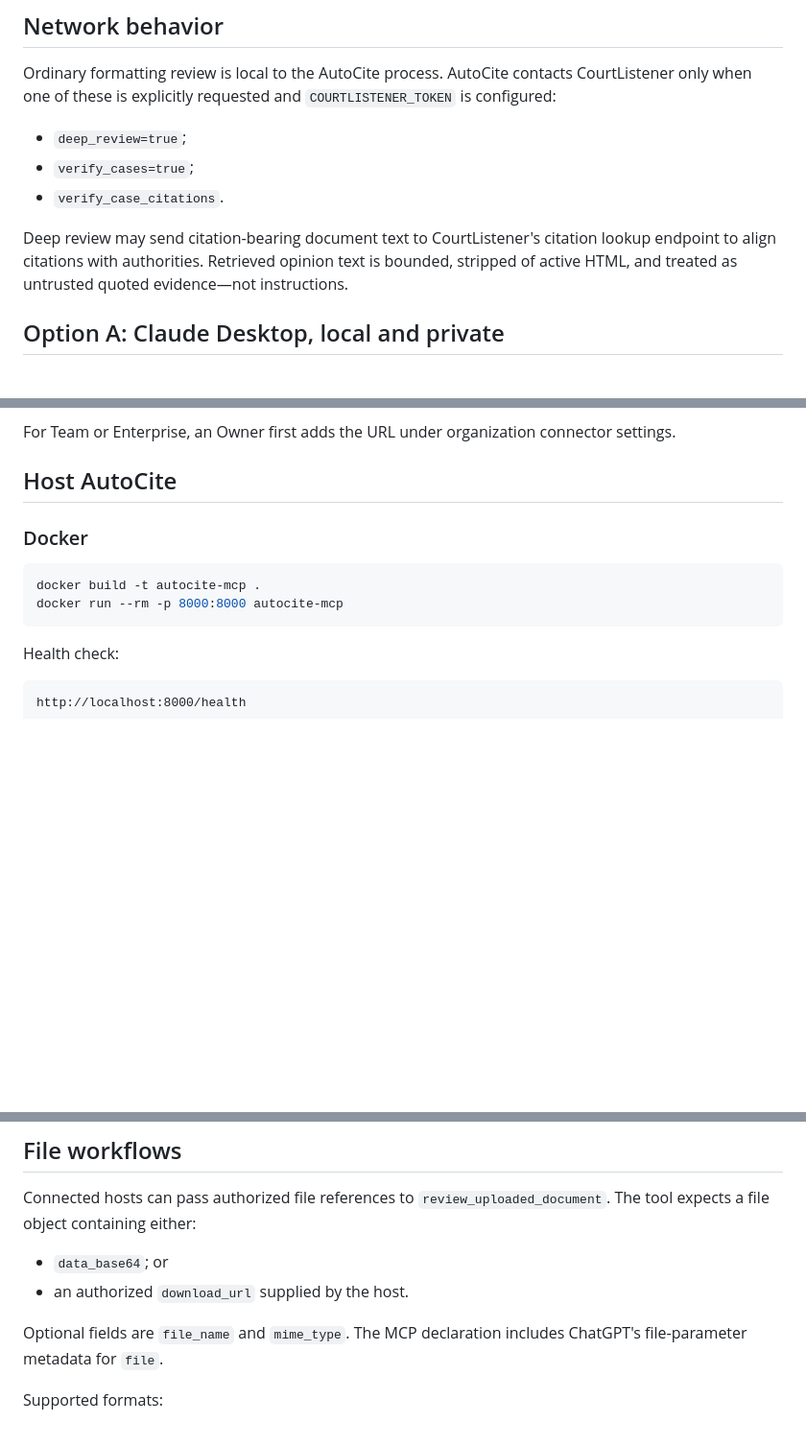
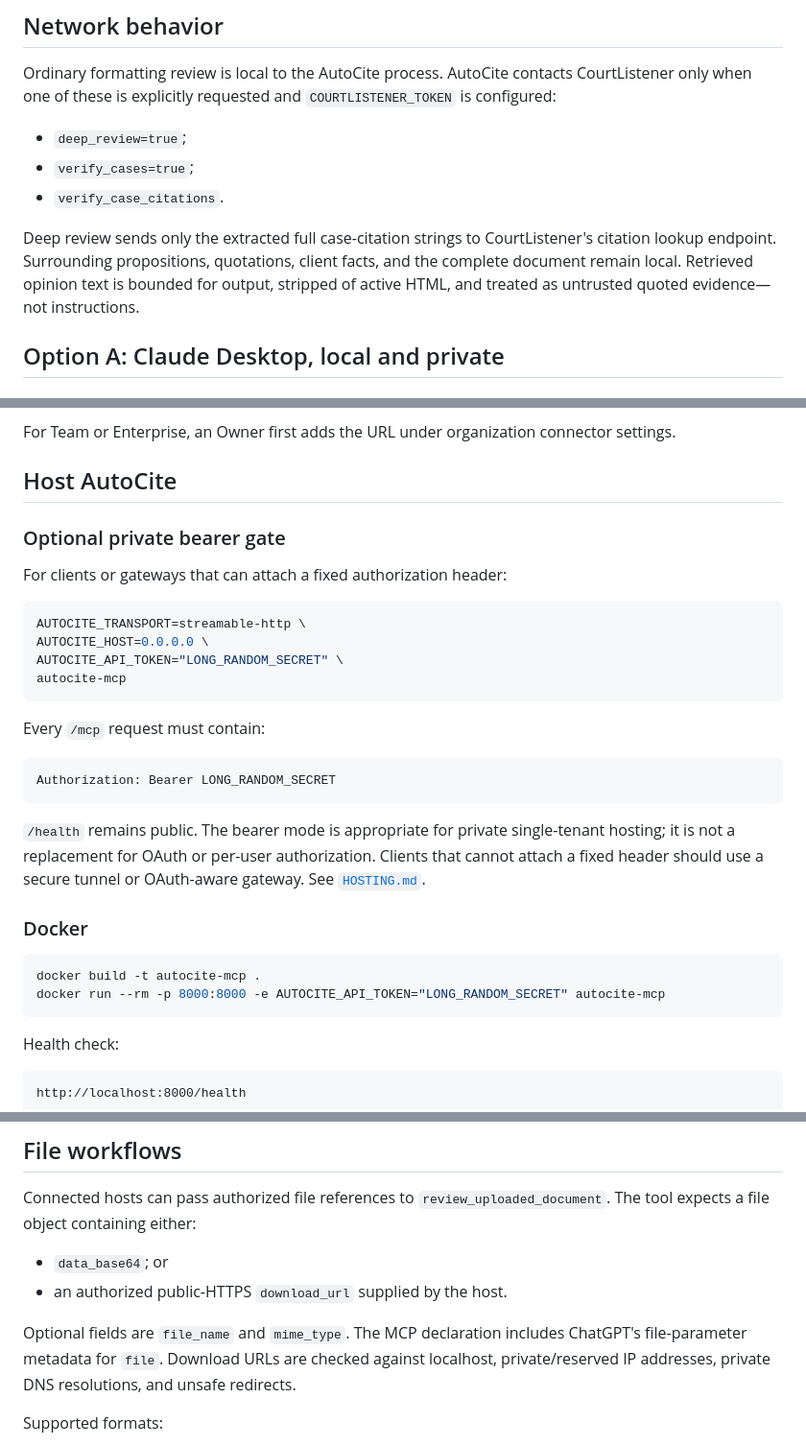
Before and after one commit to zgbrenner/autocite, a Markdown page: docs/CONNECT.md, 3 parts joined by grey strips. Shown at 96% size. Drawn GitHub-style; blank space fills up the shorter version.

Commit message:
Document minimized disclosure and hosted bearer mode

````diff
--- a/docs/CONNECT.md
+++ b/docs/CONNECT.md
@@ -15,7 +15,7 @@ Ordinary formatting review is local to the AutoCite process. AutoCite contacts C
 - `verify_cases=true`;
 - `verify_case_citations`.
 
-Deep review may send citation-bearing document text to CourtListener's citation lookup endpoint to align citations with authorities. Retrieved opinion text is bounded, stripped of active HTML, and treated as untrusted quoted evidence—not instructions.
+Deep review sends only the extracted full case-citation strings to CourtListener's citation lookup endpoint. Surrounding propositions, quotations, client facts, and the complete document remain local. Retrieved opinion text is bounded for output, stripped of active HTML, and treated as untrusted quoted evidence—not instructions.
 
 ## Option A: Claude Desktop, local and private
 
@@ -94,11 +94,30 @@ For Team or Enterprise, an Owner first adds the URL under organization connector
 
 ## Host AutoCite
 
+### Optional private bearer gate
+
+For clients or gateways that can attach a fixed authorization header:
+
+```bash
+AUTOCITE_TRANSPORT=streamable-http \
+AUTOCITE_HOST=0.0.0.0 \
+AUTOCITE_API_TOKEN="LONG_RANDOM_SECRET" \
+autocite-mcp
+```
+
+Every `/mcp` request must contain:
+
+```text
+Authorization: Bearer LONG_RANDOM_SECRET
+```
+
+`/health` remains public. The bearer mode is appropriate for private single-tenant hosting; it is not a replacement for OAuth or per-user authorization. Clients that cannot attach a fixed header should use a secure tunnel or OAuth-aware gateway. See [`HOSTING.md`](HOSTING.md).
+
 ### Docker
 
 ```bash
 docker build -t autocite-mcp .
-docker run --rm -p 8000:8000 autocite-mcp
+docker run --rm -p 8000:8000 -e AUTOCITE_API_TOKEN="LONG_RANDOM_SECRET" autocite-mcp
 ```
 
 Health check:
@@ -132,9 +151,9 @@ The repository includes `render.yaml` and a `Dockerfile`.
 Connected hosts can pass authorized file references to `review_uploaded_document`. The tool expects a file object containing either:
 
 - `data_base64`; or
-- an authorized `download_url` supplied by the host.
+- an authorized public-HTTPS `download_url` supplied by the host.
 
-Optional fields are `file_name` and `mime_type`. The MCP declaration includes ChatGPT's file-parameter metadata for `file`.
+Optional fields are `file_name` and `mime_type`. The MCP declaration includes ChatGPT's file-parameter metadata for `file`. Download URLs are checked against localhost, private/reserved IP addresses, private DNS resolutions, and unsafe redirects.
 
 Supported formats:
 
````
Also changed, not shown: other parts of docs/CONNECT.md (+2 -2 lines).
